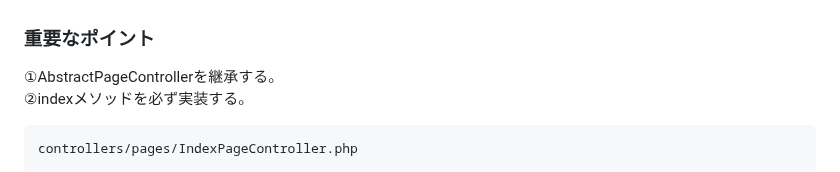
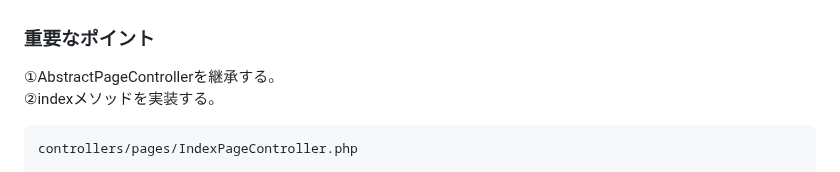
Before and after one commit to mimimiku778/MimimalCMS, a Markdown page: README.md, the part around the change. Rendered like a GitHub page.

````diff
--- a/README.md
+++ b/README.md
@@ -13,7 +13,7 @@ http://example.com/`ページ名` からそのページが開けます。<br>
 
 ### 重要なポイント<br>
 ①AbstractPageControllerを継承する。<br>
-②indexメソッドを必ず実装する。<br>
+②indexメソッドを実装する。<br>
 ```
 controllers/pages/IndexPageController.php
 
````
